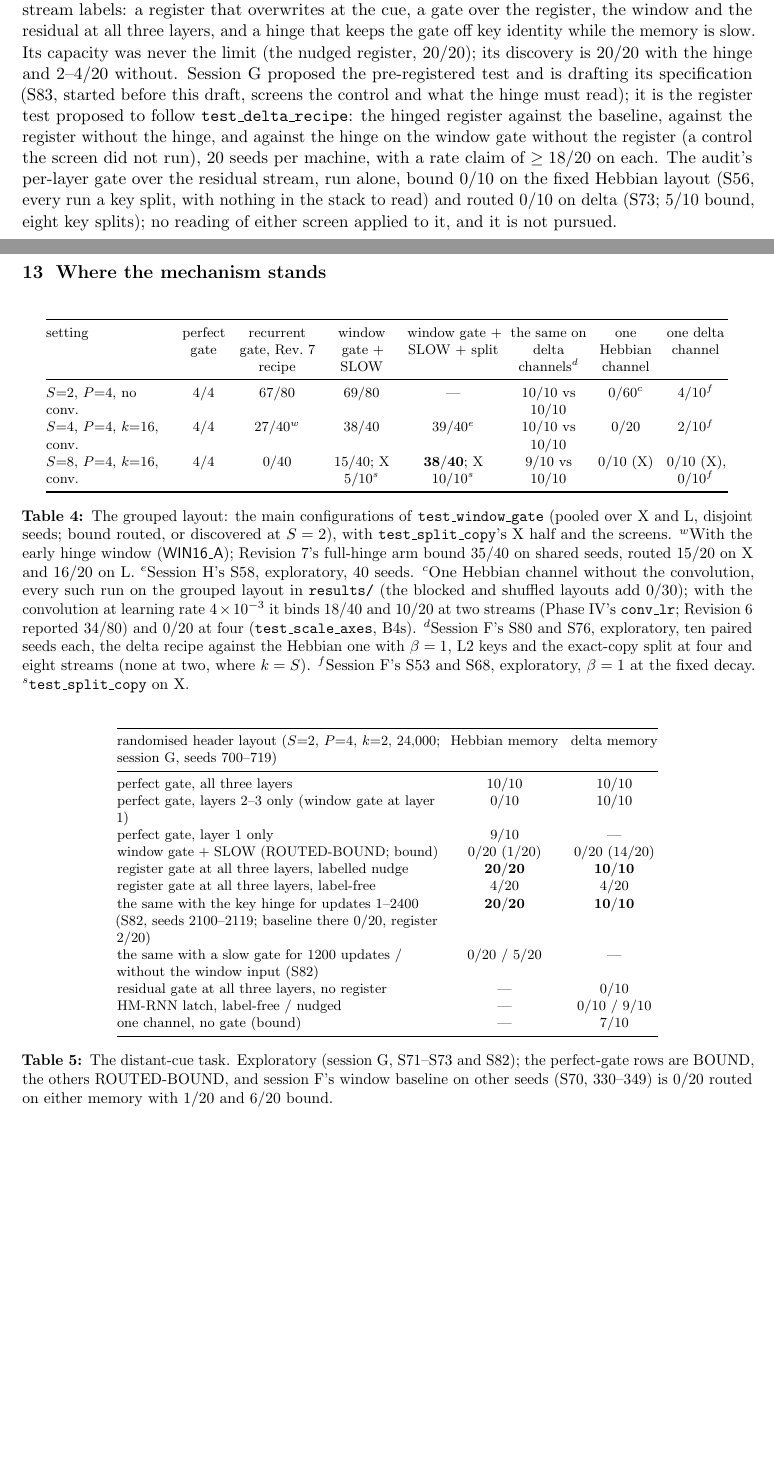
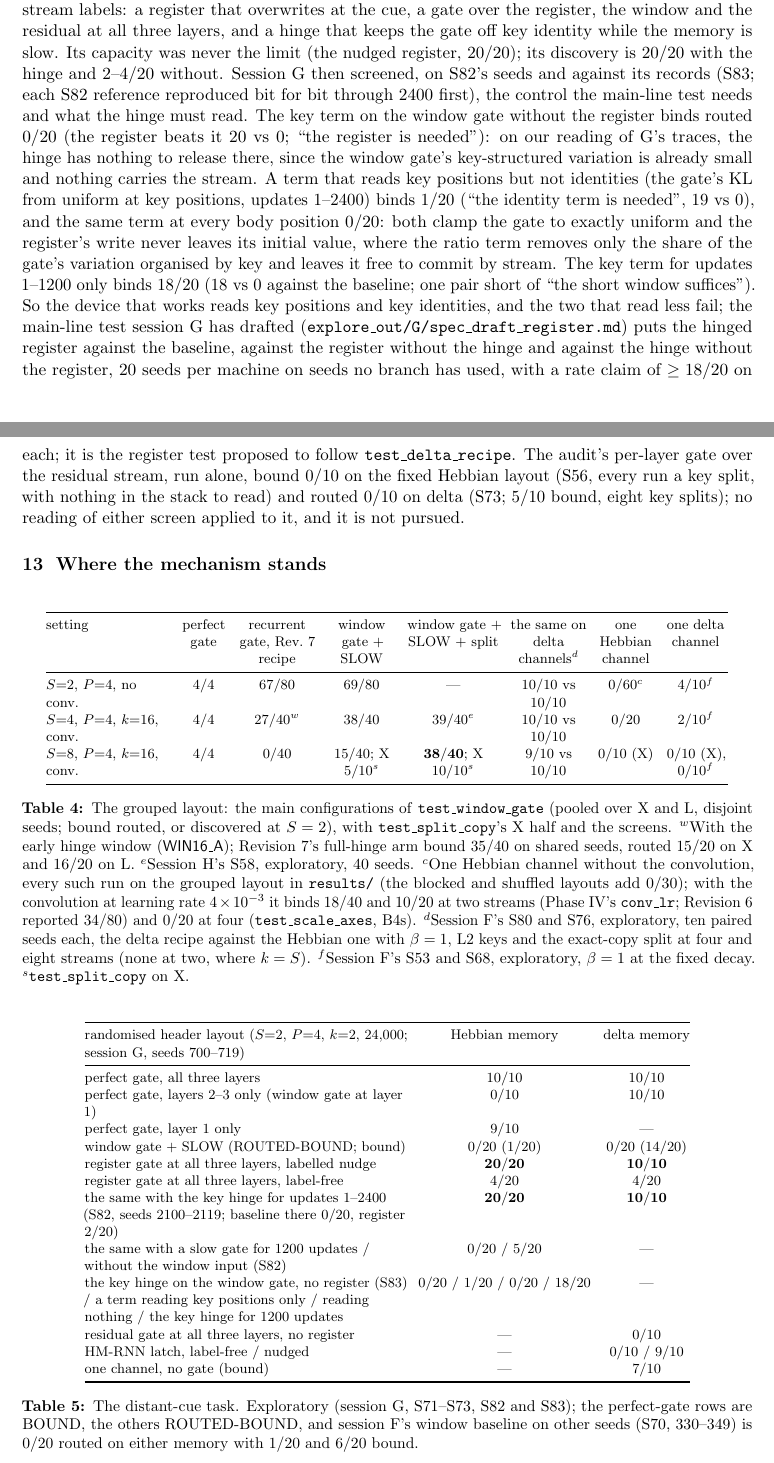
Before and after one commit to Ynkling/clankers, a LaTeX paper (multichannel_hebbian_report_v9.tex): two parts of pages 20 and 21 of 37, joined at a grey line, cut so that both start at the same text, the shorter picture padded with empty space. Compiled offline with pdfLaTeX.

Commit message:
Revision 9 draft: fold in session G's S83 (the register is needed, 20 vs 0; the identity term is needed, 19 vs 0; a term reading nothing 0/20; the 1200 window 18/20) and its main-line spec draft
Co-Authored-By: Claude Fable 5.1 <noreply@anthropic.com>
Claude-Session: https://claude.ai/code/session_01D7HpBudv8or6aFXGqt2fyj

```diff
--- a/multichannel_hebbian_report_v9.tex
+++ b/multichannel_hebbian_report_v9.tex
@@ -266,7 +266,7 @@ The window gate sees three tokens, so on the header layout it cannot see the cue
 
 \paragraph{Holding the key split off lets the write appear (S82).} Most of the runs that fail to discover end in a key split (28 of 32 in S72 and S73), formed in the records before any write at the cue (Section~\ref{sec:keysplits}), so session~G screened three devices against the key split on 20 fresh seeds (2100--2119), Hebbian memory, with the baseline, REG3 and a nudged pair for validity ($2/2$, with the perfect gate $2/2$). The hinge's key term of batch~18, a penalty on the shared gate's dependence on key identity at key positions during updates 1--2400 (REG3\_KEYHINGE), binds routed $\mathbf{20/20}$ against the baseline's $0/20$ and REG3's $2/20$ on these seeds (20 vs 0 and 18 vs 0; the readings ``discovered'' and ``helps'' both apply, and the arm has no key failures and $\beta^R$ at the cue above keys and values in every run); on delta memory, descriptive by the screen's docstring, the same arm binds routed $10/10$ against $0/10$ and $2/10$ (bound: $2/10$ and $4/10$). A gate held slow for the first 1200 updates binds $0/20$ (0 vs 0 against the baseline; ``hurts'' did not apply, 0 vs 2 against the plain register): the records show the key split delayed ($\eta^2$ by key above $0.5$ at 1200 in 2 of 20 runs against 16 of 20) but formed (KEY 18 of 20) and the write at the cue separating in only 1 of 20, which we read as the slow gate delaying the write along with the split; a gate without the raw window input binds $5/20$, ``discovered'' exactly at its threshold (5 vs 0), with a register that writes at nearly every token. What the firing records show, as a description: the near-uniform gate's small variations are organised by key from initialisation ($\eta^2$ by key $0.89$ at update 1), the hinge holds that at $0.05$ from update 300, the register's write at the cue separates from its write at keys and values during the hinged phase ($0.12$ at every role at 1200; $0.48$ against $0.20$ at the end), 18 of the 20 bind at 3600, the first evaluation after the hinge stops, and the key split does not return in the 2400 updates each run is observed after its transition. The hinge reads the task's key positions and key identities, as the split reads key positions: it is a training-time prior over the first 2400 updates and not an architecture, and in a language model key identity would be token identity, which a gate must in general be allowed to use.
 
-\paragraph{What this changes.} On a screen of twenty seeds, the distant-cue task has a solution without stream labels: a register that overwrites at the cue, a gate over the register, the window and the residual at all three layers, and a hinge that keeps the gate off key identity while the memory is slow. Its capacity was never the limit (the nudged register, $20/20$); its discovery is $20/20$ with the hinge and $2$--$4/20$ without. Session~G proposed the pre-registered test and is drafting its specification (S83, started before this draft, screens the control and what the hinge must read); it is the register test proposed to follow \texttt{test\_delta\_recipe}: the hinged register against the baseline, against the register without the hinge, and against the hinge on the window gate without the register (a control the screen did not run), 20 seeds per machine, with a rate claim of $\geq 18/20$ on each. The audit's per-layer gate over the residual stream, run alone, bound $0/10$ on the fixed Hebbian layout (S56, every run a key split, with nothing in the stack to read) and routed $0/10$ on delta (S73; $5/10$ bound, eight key splits); no reading of either screen applied to it, and it is not pursued.
+\paragraph{What this changes.} On a screen of twenty seeds, the distant-cue task has a solution without stream labels: a register that overwrites at the cue, a gate over the register, the window and the residual at all three layers, and a hinge that keeps the gate off key identity while the memory is slow. Its capacity was never the limit (the nudged register, $20/20$); its discovery is $20/20$ with the hinge and $2$--$4/20$ without. Session~G then screened, on S82's seeds and against its records (S83; each S82 reference reproduced bit for bit through 2400 first), the control the main-line test needs and what the hinge must read. The key term on the window gate without the register binds routed $0/20$ (the register beats it 20 vs 0; ``the register is needed''): on our reading of G's traces, the hinge has nothing to release there, since the window gate's key-structured variation is already small and nothing carries the stream. A term that reads key positions but not identities (the gate's KL from uniform at key positions, updates 1--2400) binds $1/20$ (``the identity term is needed'', 19 vs 0), and the same term at every body position $0/20$: both clamp the gate to exactly uniform and the register's write never leaves its initial value, where the ratio term removes only the share of the gate's variation organised by key and leaves it free to commit by stream. The key term for updates 1--1200 only binds $18/20$ (18 vs 0 against the baseline; one pair short of ``the short window suffices''). So the device that works reads key positions and key identities, and the two that read less fail; the main-line test session~G has drafted (\texttt{explore\_out/G/spec\_draft\_register.md}) puts the hinged register against the baseline, against the register without the hinge and against the hinge without the register, 20 seeds per machine on seeds no branch has used, with a rate claim of $\geq 18/20$ on each; it is the register test proposed to follow \texttt{test\_delta\_recipe}. The audit's per-layer gate over the residual stream, run alone, bound $0/10$ on the fixed Hebbian layout (S56, every run a key split, with nothing in the stack to read) and routed $0/10$ on delta (S73; $5/10$ bound, eight key splits); no reading of either screen applied to it, and it is not pursued.
 
 \section{Where the mechanism stands}
 \label{sec:synthesis}
@@ -304,12 +304,13 @@ register gate at all three layers, labelled nudge & $\mathbf{20/20}$ & $\mathbf{
 register gate at all three layers, label-free & $4/20$ & $4/20$\\
 the same with the key hinge for updates 1--2400 (S82, seeds 2100--2119; baseline there $0/20$, register $2/20$) & $\mathbf{20/20}$ & $\mathbf{10/10}$\\
 the same with a slow gate for 1200 updates / without the window input (S82) & $0/20$ / $5/20$ & ---\\
+the key hinge on the window gate, no register (S83) / a term reading key positions only / reading nothing / the key hinge for 1200 updates & $0/20$ / $1/20$ / $0/20$ / $18/20$ & ---\\
 residual gate at all three layers, no register & --- & $0/10$\\
 HM-RNN latch, label-free / nudged & --- & $0/10$ / $9/10$\\
 one channel, no gate (bound) & --- & $7/10$\\
 \bottomrule
 \end{tabular}
-\caption{The distant-cue task. Exploratory (session G, S71--S73 and S82); the perfect-gate rows are BOUND, the others ROUTED-BOUND, and session~F's window baseline on other seeds (S70, 330--349) is $0/20$ routed on either memory with $1/20$ and $6/20$ bound.}
+\caption{The distant-cue task. Exploratory (session G, S71--S73, S82 and S83); the perfect-gate rows are BOUND, the others ROUTED-BOUND, and session~F's window baseline on other seeds (S70, 330--349) is $0/20$ routed on either memory with $1/20$ and $6/20$ bound.}
 \label{tab:far}
 \end{table}
 
```
Also changed, not shown: multichannel_hebbian_report_v9.pdf, multichannel_hebbian_report_v9.tex (2 more changed lines).
